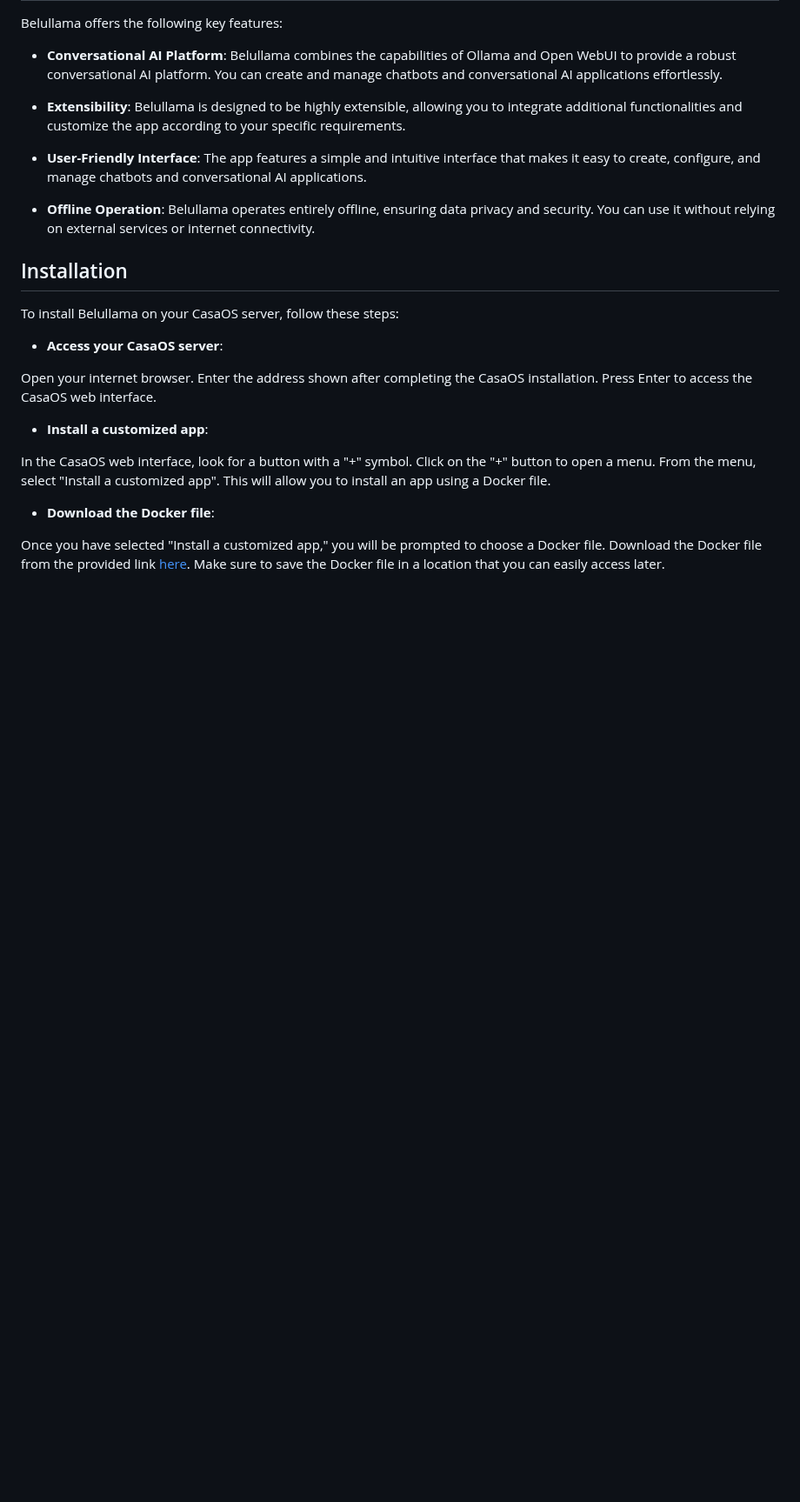
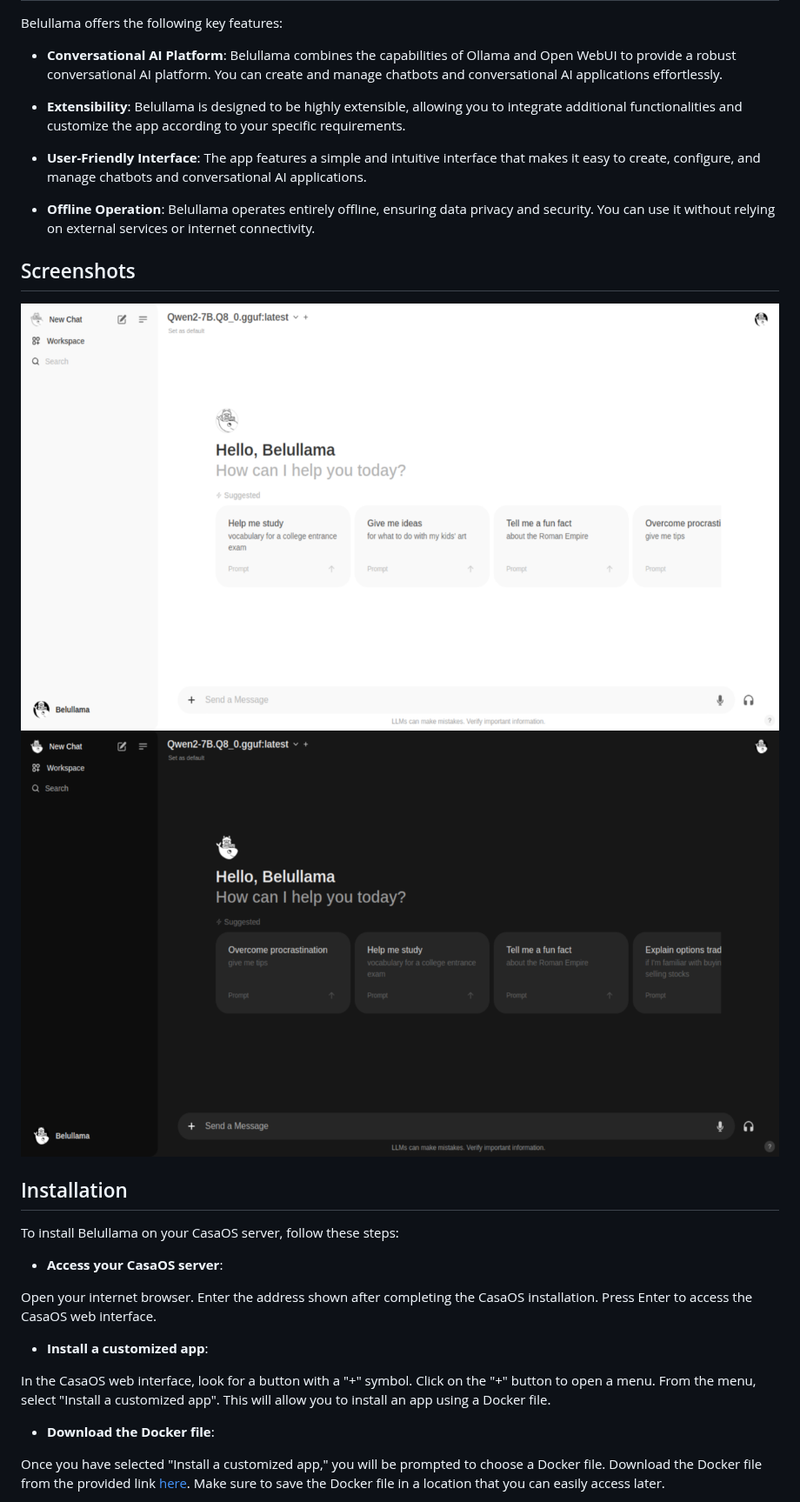
Before and after one commit to ai-joe-git/Belullama, a Markdown page: README.md, the part around the change. Shown at 87% size. Drawn GitHub-style; blank space fills up the shorter version.

```diff
--- a/README.md
+++ b/README.md
@@ -33,6 +33,11 @@ Belullama offers the following key features:
 - **User-Friendly Interface**: The app features a simple and intuitive interface that makes it easy to create, configure, and manage chatbots and conversational AI applications.
 
 - **Offline Operation**: Belullama operates entirely offline, ensuring data privacy and security. You can use it without relying on external services or internet connectivity.
+
+## Screenshots
+
+![Screenshot 1](screenshot-1.png)
+![Screenshot 2](screenshot-2.png)
 
 ## Installation
 
```
